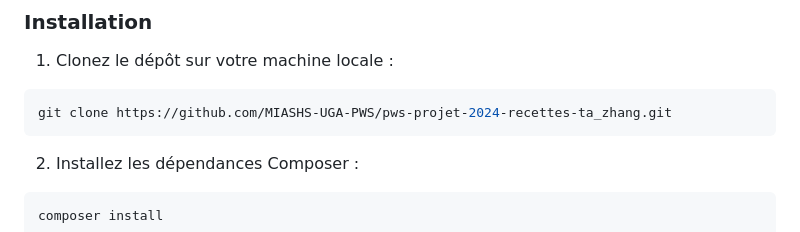
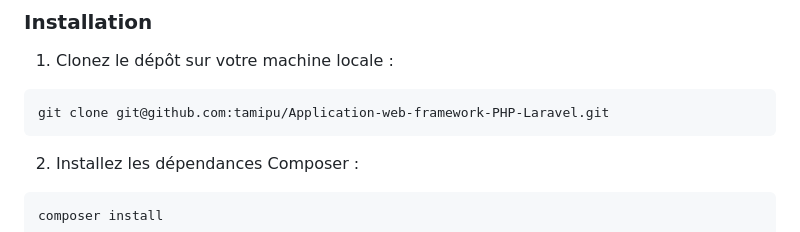
Before and after one commit to tamipu/Application-web-framework-PHP-Laravel, a Markdown page: README.md, the part around the change. Drawn GitHub-style.

````diff
--- a/README.md
+++ b/README.md
@@ -27,7 +27,7 @@ Le site sera composé de :
 1. Clonez le dépôt sur votre machine locale :
 
 ```bash
-git clone https://github.com/MIASHS-UGA-PWS/pws-projet-2024-recettes-ta_zhang.git
+git clone git@github.com:tamipu/Application-web-framework-PHP-Laravel.git
 ```
 
 2. Installez les dépendances Composer :
````
